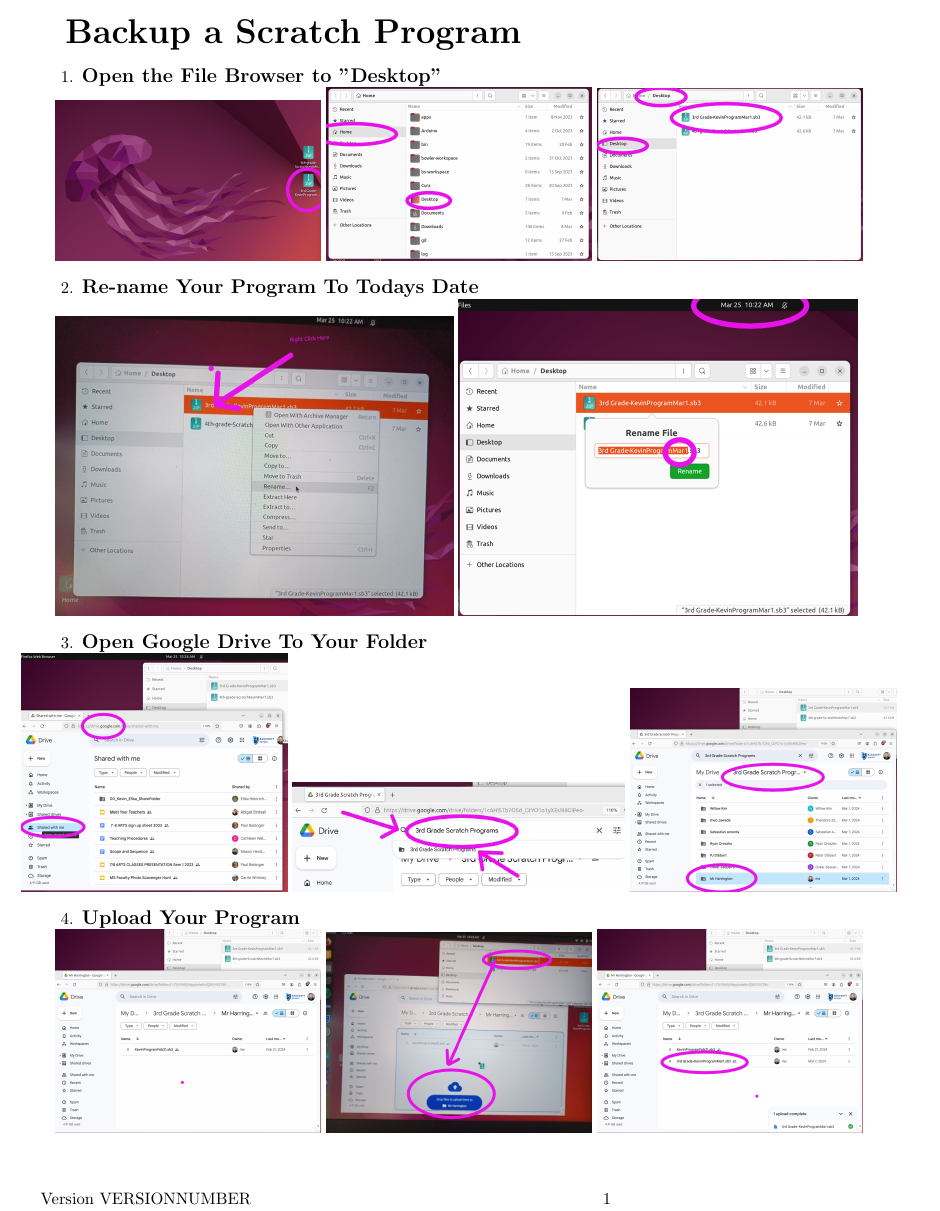
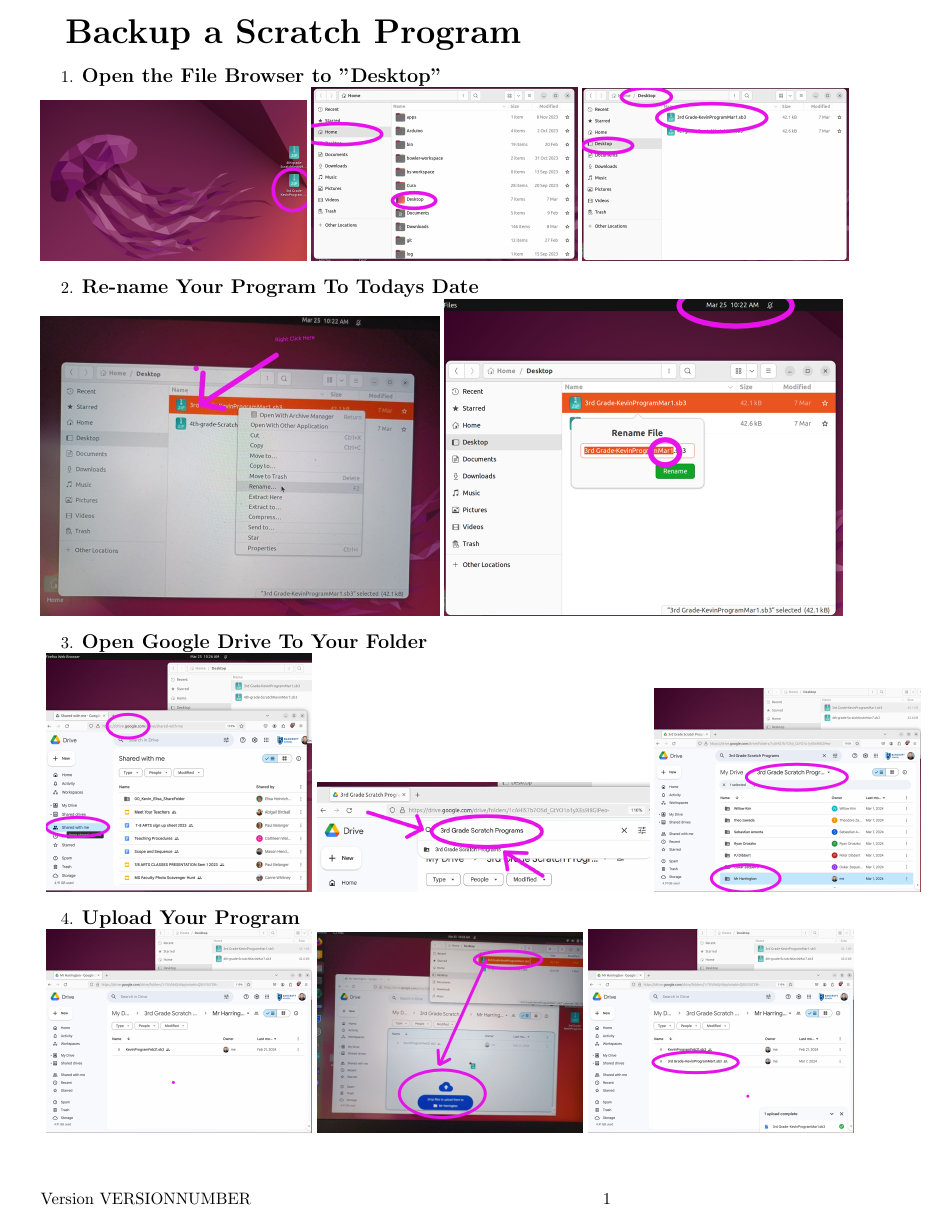
Before and after one commit to JansenSmith/LetsPrintRobots-Courseware, a LaTeX document (ScratchWorksheets/SaveAndLoad.tex): part of the page, cut so that both start at the same text. Compiled offline with pdfLaTeX.

Commit message:
update the allignment

```diff
--- a/ScratchWorksheets/SaveAndLoad.tex
+++ b/ScratchWorksheets/SaveAndLoad.tex
@@ -20,21 +20,21 @@
 \begin{enumerate}
 \item {\large \textbf{Open the File Browser to "Desktop"}}
 
-\centerline{\includegraphics[scale=.20]{1.png} \includegraphics[scale=.20]{2.png} \includegraphics[scale=.20]{3.png}}
+\leftline{\includegraphics[scale=.20]{1.png} \includegraphics[scale=.20]{2.png} \includegraphics[scale=.20]{3.png}}
 
 \item {\large \textbf{Re-name Your Program To Todays Date}}
 
-\centerline{\includegraphics[scale=.30]{4.jpg} \includegraphics[scale=.30]{5.png} }
+\leftline{\includegraphics[scale=.30]{4.jpg} \includegraphics[scale=.30]{5.png} }
 
 \item {\large \textbf{Open Google Drive To Your Folder}}
 
-\centerline{ \includegraphics[scale=.20]{7.png} \includegraphics[scale=.25]{8.png}
+\leftline{ \includegraphics[scale=.20]{7.png} \includegraphics[scale=.25]{8.png}
 	\includegraphics[scale=.20]{9.png} }
 
 
 \item {\large \textbf{Upload Your Program}}
 
-\centerline{ \includegraphics[scale=.20]{10.png} \includegraphics[scale=.20]{11.jpg}
+\leftline{ \includegraphics[scale=.20]{10.png} \includegraphics[scale=.20]{11.jpg}
 	\includegraphics[scale=.20]{12.png} }
 
 \end{enumerate}
```
Also changed, not shown: ScratchWorksheets/SaveAndLoad.pdf, 2 other files.
